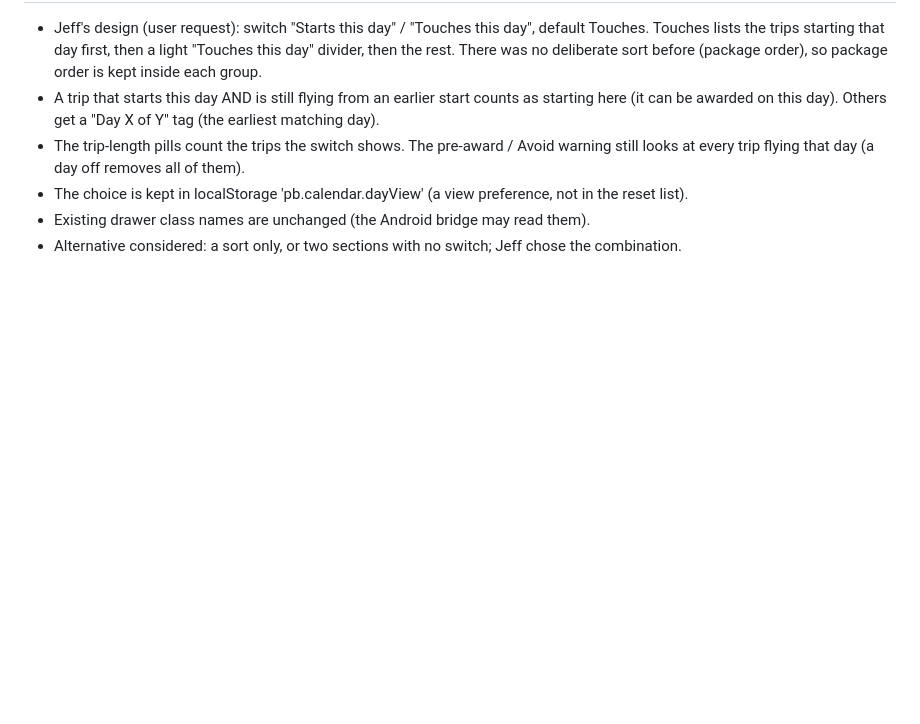
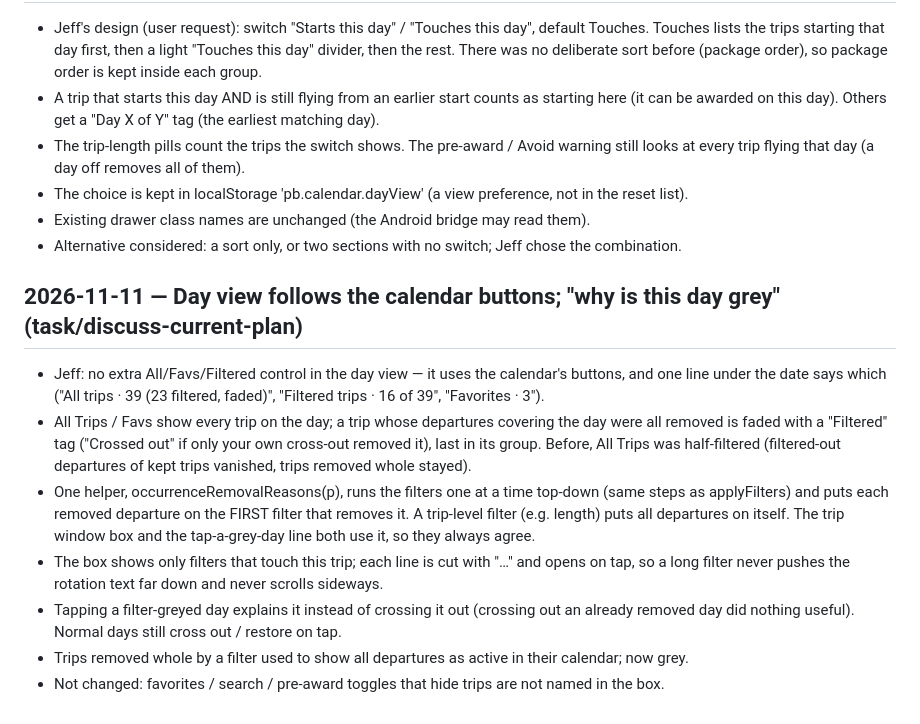
Before and after one commit to jestgr/PairBoard-2.0, a Markdown page: DECISIONS.md, the part around the change. Drawn GitHub-style; blank space fills up the shorter version.

Commit message:
Day view modes + grey-day reasons: TASK, CHANGELOG, DECISIONS
Co-Authored-By: Claude Opus 5.5 <noreply@anthropic.com>
Claude-Session: https://claude.ai/code/session_01QYpJNYMeTXeE4DTxqwrUBz

```diff
--- a/DECISIONS.md
+++ b/DECISIONS.md
@@ -95,3 +95,19 @@
 - The choice is kept in localStorage 'pb.calendar.dayView' (a view preference, not in the reset list).
 - Existing drawer class names are unchanged (the Android bridge may read them).
 - Alternative considered: a sort only, or two sections with no switch; Jeff chose the combination.
+
+## 2026-11-11 — Day view follows the calendar buttons; "why is this day grey" (task/discuss-current-plan)
+- Jeff: no extra All/Favs/Filtered control in the day view — it uses the calendar's buttons, and one line under
+  the date says which ("All trips · 39 (23 filtered, faded)", "Filtered trips · 16 of 39", "Favorites · 3").
+- All Trips / Favs show every trip on the day; a trip whose departures covering the day were all removed is
+  faded with a "Filtered" tag ("Crossed out" if only your own cross-out removed it), last in its group.
+  Before, All Trips was half-filtered (filtered-out departures of kept trips vanished, trips removed whole stayed).
+- One helper, occurrenceRemovalReasons(p), runs the filters one at a time top-down (same steps as applyFilters)
+  and puts each removed departure on the FIRST filter that removes it. A trip-level filter (e.g. length) puts all
+  departures on itself. The trip window box and the tap-a-grey-day line both use it, so they always agree.
+- The box shows only filters that touch this trip; each line is cut with "…" and opens on tap, so a long filter
+  never pushes the rotation text far down and never scrolls sideways.
+- Tapping a filter-greyed day explains it instead of crossing it out (crossing out an already removed day did
+  nothing useful). Normal days still cross out / restore on tap.
+- Trips removed whole by a filter used to show all departures as active in their calendar; now grey.
+- Not changed: favorites / search / pre-award toggles that hide trips are not named in the box.
```
Also changed, not shown: CHANGELOG.md (+2 -0 lines), TASK.md (+13 -13 lines).
